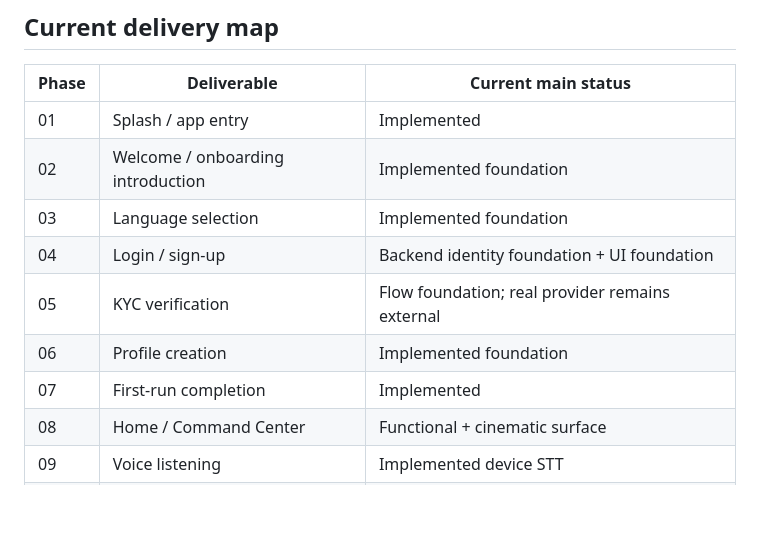
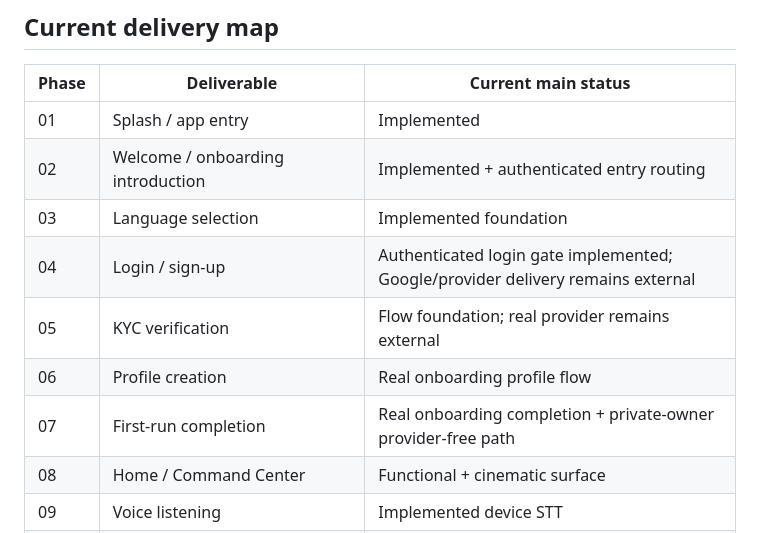
Before and after one commit to officialoroe-crypto/sage-one, a Markdown page: docs/FRONTEND_PHASES.md, the part around the change. GitHub-like rendering; blank space fills up the shorter version.

Commit message:
docs: reconcile onboarding delivery status

```diff
--- a/docs/FRONTEND_PHASES.md
+++ b/docs/FRONTEND_PHASES.md
@@ -7,12 +7,12 @@ Production frontend: Flutter. The owner-supplied interface board is a visual ref
 | Phase | Deliverable | Current main status |
 |---|---|---|
 | 01 | Splash / app entry | Implemented |
-| 02 | Welcome / onboarding introduction | Implemented foundation |
+| 02 | Welcome / onboarding introduction | Implemented + authenticated entry routing |
 | 03 | Language selection | Implemented foundation |
-| 04 | Login / sign-up | Backend identity foundation + UI foundation |
+| 04 | Login / sign-up | Authenticated login gate implemented; Google/provider delivery remains external |
 | 05 | KYC verification | Flow foundation; real provider remains external |
-| 06 | Profile creation | Implemented foundation |
-| 07 | First-run completion | Implemented |
+| 06 | Profile creation | Real onboarding profile flow |
+| 07 | First-run completion | Real onboarding completion + private-owner provider-free path |
 | 08 | Home / Command Center | Functional + cinematic surface |
 | 09 | Voice listening | Implemented device STT |
 | 10 | Voice response | Implemented device TTS |
```
